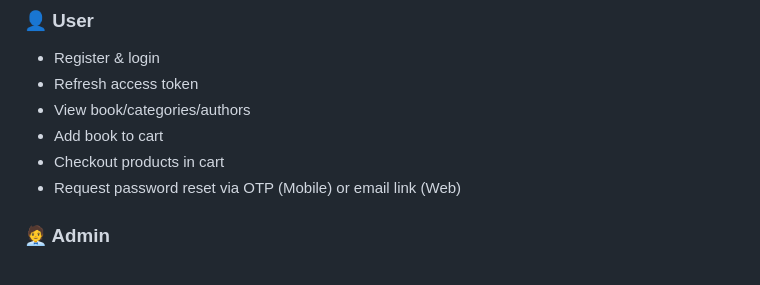
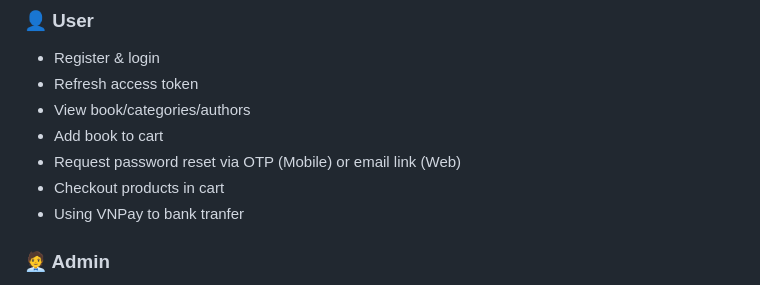
Before and after one commit to bean298/book-management-backend, a Markdown page: README.md, the part around the change. GitHub-like rendering.

```diff
--- a/README.md
+++ b/README.md
@@ -82,8 +82,9 @@ This system supports:
 - Refresh access token
 - View book/categories/authors
 - Add book to cart
+- Request password reset via OTP (Mobile) or email link (Web)
 - Checkout products in cart
-- Request password reset via OTP (Mobile) or email link (Web)
+- Using VNPay to bank tranfer
 
 ### 🧑‍💼 Admin
 - Full CRUD users (with pagination & keyword search)
```
